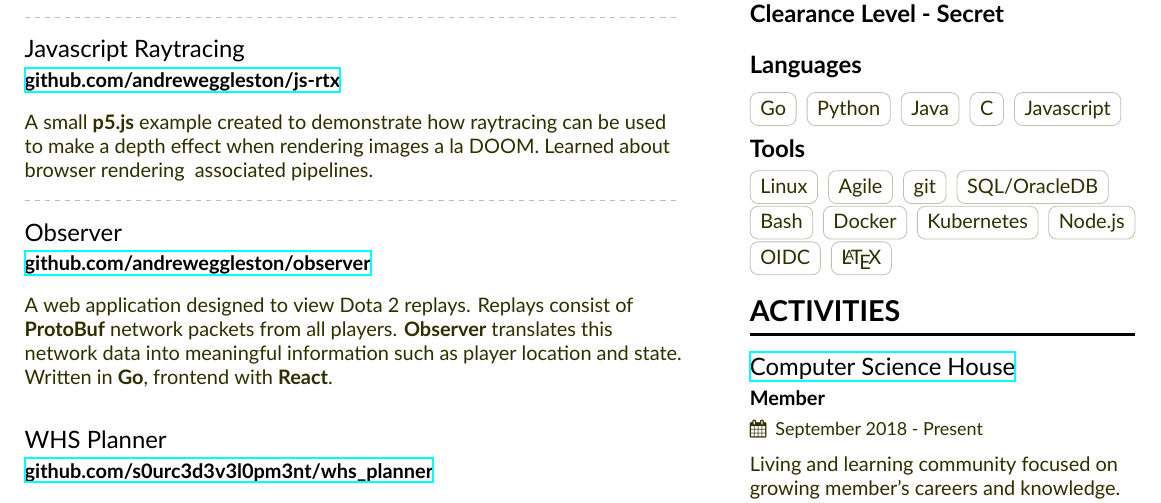
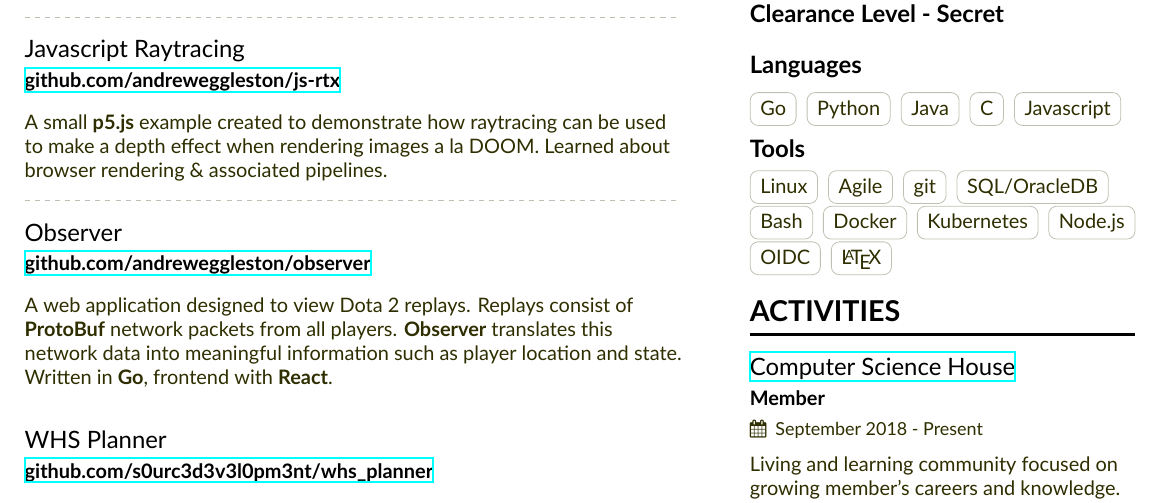
Before and after one commit to andreweggleston/cv, a LaTeX CV (Resume.tex): part of the page, cut so that both start at the same text. Compiled offline with XeLaTeX.

Commit message:
Update Resume.tex

```diff
--- a/Resume.tex
+++ b/Resume.tex
@@ -116,7 +116,7 @@
   \divider
 
   \cvevent{Javascript Raytracing}{\href{https://github.com/andreweggleston/js-rtx}{github.com/andreweggleston/js-rtx}}{}{}
-  A small \textbf{p5.js} example created to demonstrate how raytracing can be used to make a depth effect when rendering images a la DOOM. Learned about browser rendering & associated pipelines.
+  A small \textbf{p5.js} example created to demonstrate how raytracing can be used to make a depth effect when rendering images a la DOOM. Learned about browser rendering \& associated pipelines.
 
   \divider
 
```
